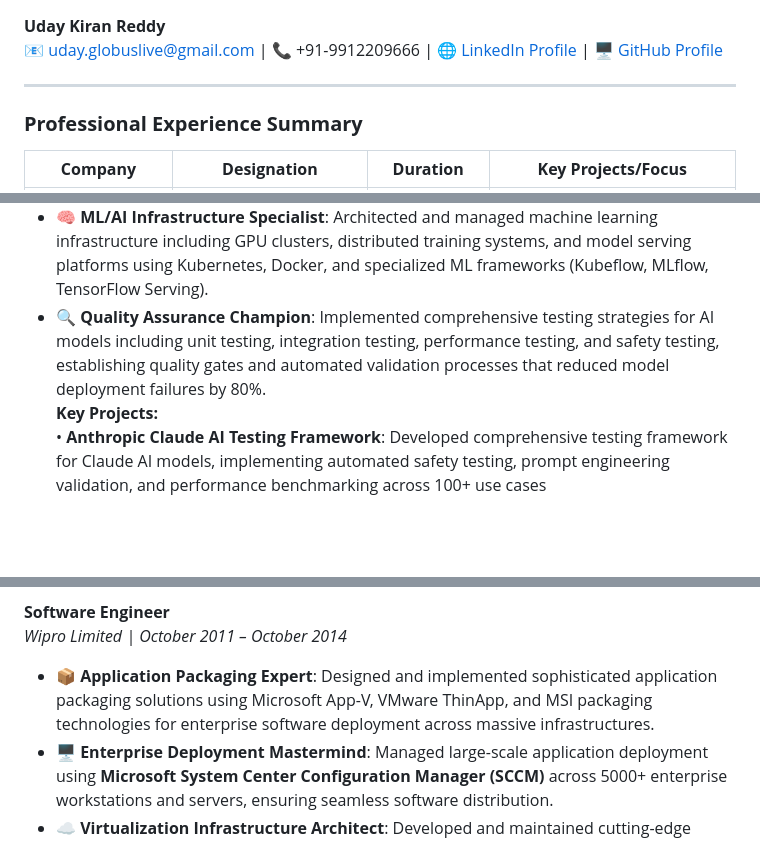
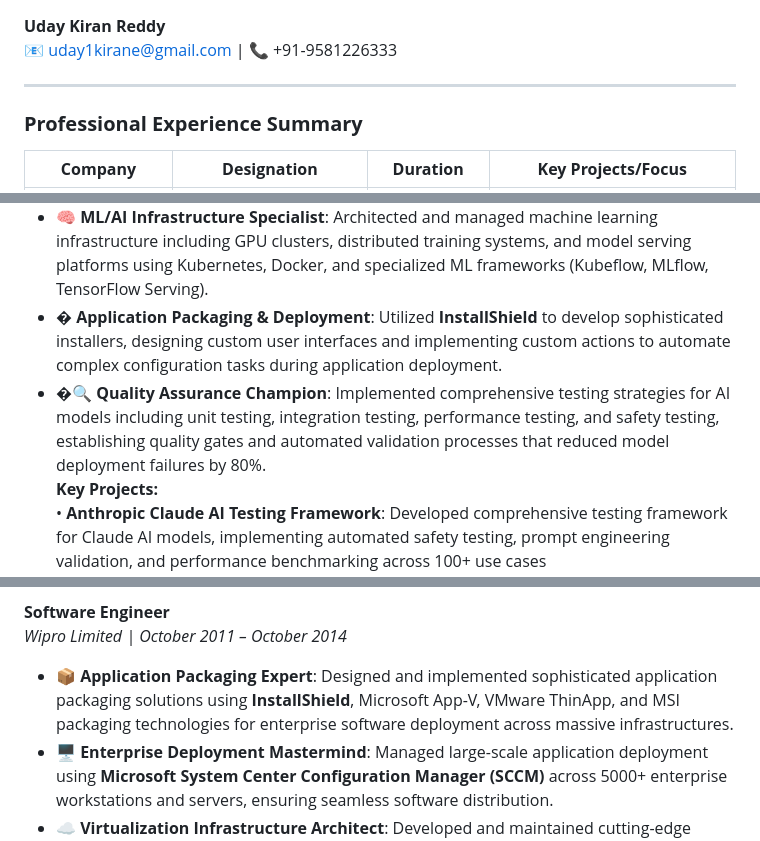
Before and after one commit to uday-globuslive/resume, a Markdown page: Resume.md, 3 parts joined by grey strips. Drawn GitHub-style; blank space fills up the shorter version.

```diff
--- a/Resume.md
+++ b/Resume.md
@@ -1,5 +1,5 @@
 **Uday Kiran Reddy**
-📧 uday.globuslive@gmail.com | 📞 +91-9912209666 | 🌐 [LinkedIn Profile](https://www.linkedin.com/in/uday-r-901744293/) | 🖥️ [GitHub Profile](https://github.com/uday-globuslive)
+📧 uday1kirane@gmail.com | 📞 +91-9581226333
 
 ---
 
@@ -112,7 +113,8 @@
 - **📊 Performance Optimization Specialist**: Monitored and optimized system performance using Prometheus, **Grafana**, Kube-state-metrics, Loki, **Azure Monitor**, PagerDuty, and **AWS** CloudWatch in global enterprise settings, establishing SLI/SLO frameworks and error budgets.
 - **🚨 Enterprise Excellence Guardian**: **Participated in enterprise incident, change, and problem management programs**, documenting details and driving continuous improvement with excellent communication across global teams, implementing SRE practices and on-call procedures.
 - **🧠 ML/AI Infrastructure Specialist**: Architected and managed machine learning infrastructure including GPU clusters, distributed training systems, and model serving platforms using Kubernetes, Docker, and specialized ML frameworks (Kubeflow, MLflow, TensorFlow Serving).
-- **🔍 Quality Assurance Champion**: Implemented comprehensive testing strategies for AI models including unit testing, integration testing, performance testing, and safety testing, establishing quality gates and automated validation processes that reduced model deployment failures by 80%.
+- **� Application Packaging & Deployment**: Utilized **InstallShield** to develop sophisticated installers, designing custom user interfaces and implementing custom actions to automate complex configuration tasks during application deployment.
+- **�🔍 Quality Assurance Champion**: Implemented comprehensive testing strategies for AI models including unit testing, integration testing, performance testing, and safety testing, establishing quality gates and automated validation processes that reduced model deployment failures by 80%.
 **Key Projects:**
 • **Anthropic Claude AI Testing Framework**: Developed comprehensive testing framework for Claude AI models, implementing automated safety testing, prompt engineering validation, and performance benchmarking across 100+ use cases
 • **Enterprise AI Infrastructure**: Built scalable Kubernetes-based AI infrastructure supporting 500+ concurrent model training jobs with GPU optimization and cost management
@@ -162,7 +166,7 @@
 
 **Software Engineer**
 *Wipro Limited | October 2011 – October 2014*
-- **📦 Application Packaging Expert**: Designed and implemented sophisticated application packaging solutions using Microsoft App-V, VMware ThinApp, and MSI packaging technologies for enterprise software deployment across massive infrastructures.
+- **📦 Application Packaging Expert**: Designed and implemented sophisticated application packaging solutions using **InstallShield**, Microsoft App-V, VMware ThinApp, and MSI packaging technologies for enterprise software deployment across massive infrastructures.
 - **🖥️ Enterprise Deployment Mastermind**: Managed large-scale application deployment using **Microsoft System Center Configuration Manager (SCCM)** across 5000+ enterprise workstations and servers, ensuring seamless software distribution.
 - **☁️ Virtualization Infrastructure Architect**: Developed and maintained cutting-edge virtualization infrastructure using VMware vSphere, Hyper-V, and Citrix XenApp for application delivery and desktop virtualization excellence.
 - **⚙️ Automation Workflow Expert**: Created automated packaging workflows and deployment scripts using **PowerShell** and VBScript to streamline software distribution processes and eliminate manual overhead.
```
Also changed, not shown: other parts of Resume.md (+11 -8 lines).
